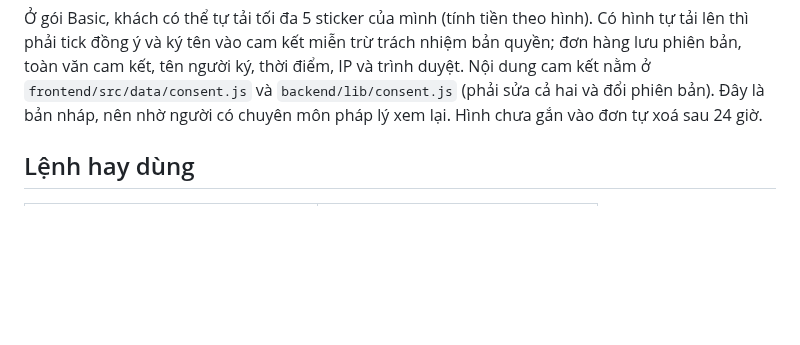
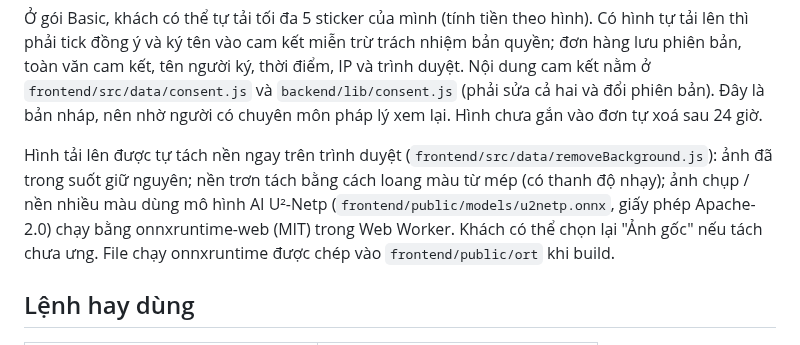
Before and after one commit to Thienhoang78/T-m_Lum, a Markdown page: README.md, the part around the change. GitHub-like rendering; blank space fills up the shorter version.

```diff
--- a/README.md
+++ b/README.md
@@ -37,6 +37,11 @@ Basic ép nhiệt sticker (sticker chọn và tính tiền riêng), Premium in l
 thời điểm, IP và trình duyệt. Nội dung cam kết nằm ở `frontend/src/data/consent.js` và `backend/lib/consent.js`
 (phải sửa cả hai và đổi phiên bản). Đây là bản nháp, nên nhờ người có chuyên môn pháp lý xem lại. Hình chưa gắn vào đơn
 tự xoá sau 24 giờ.
+
+Hình tải lên được tự tách nền ngay trên trình duyệt (`frontend/src/data/removeBackground.js`): ảnh đã trong suốt giữ
+nguyên; nền trơn tách bằng cách loang màu từ mép (có thanh độ nhạy); ảnh chụp / nền nhiều màu dùng mô hình AI
+U²-Netp (`frontend/public/models/u2netp.onnx`, giấy phép Apache-2.0) chạy bằng onnxruntime-web (MIT) trong Web Worker.
+Khách có thể chọn lại "Ảnh gốc" nếu tách chưa ưng. File chạy onnxruntime được chép vào `frontend/public/ort` khi build.
 
 ## Lệnh hay dùng
 
```
Also changed, not shown: docs/screenshots/tach-nen-truoc-sau.png (added), 13 other files.
